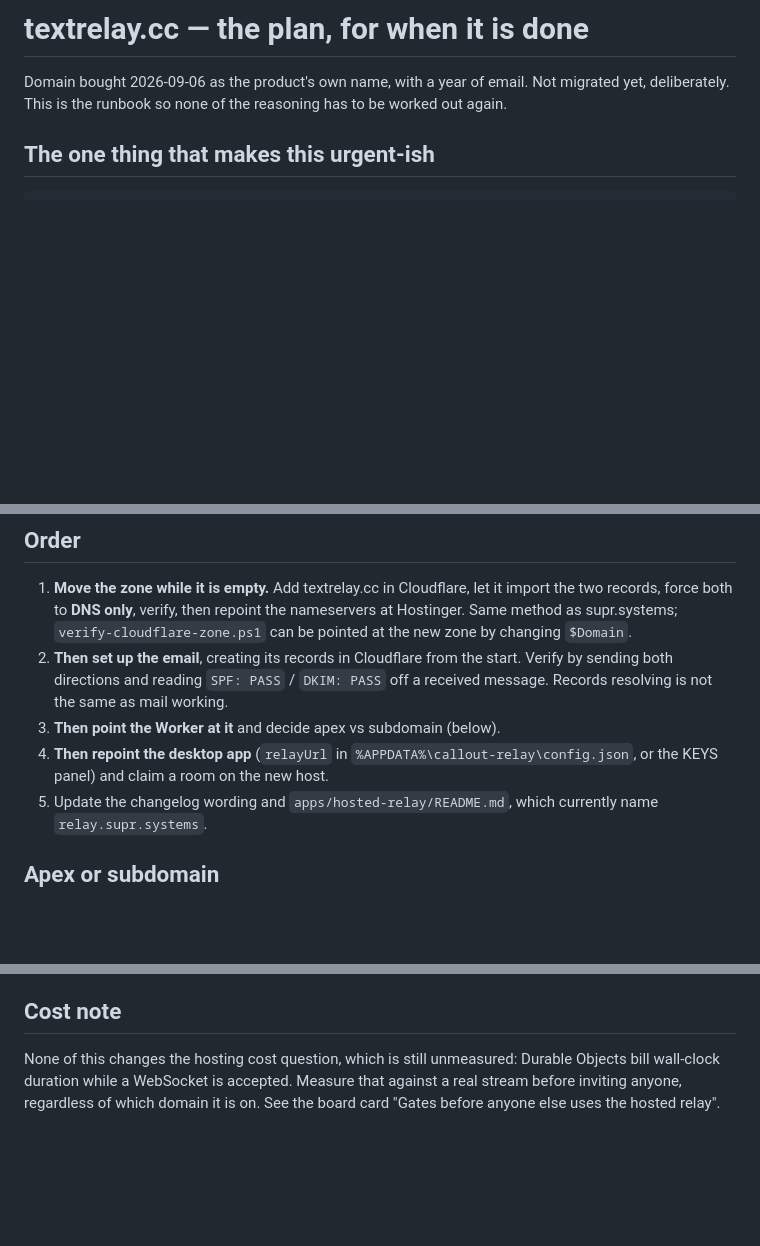
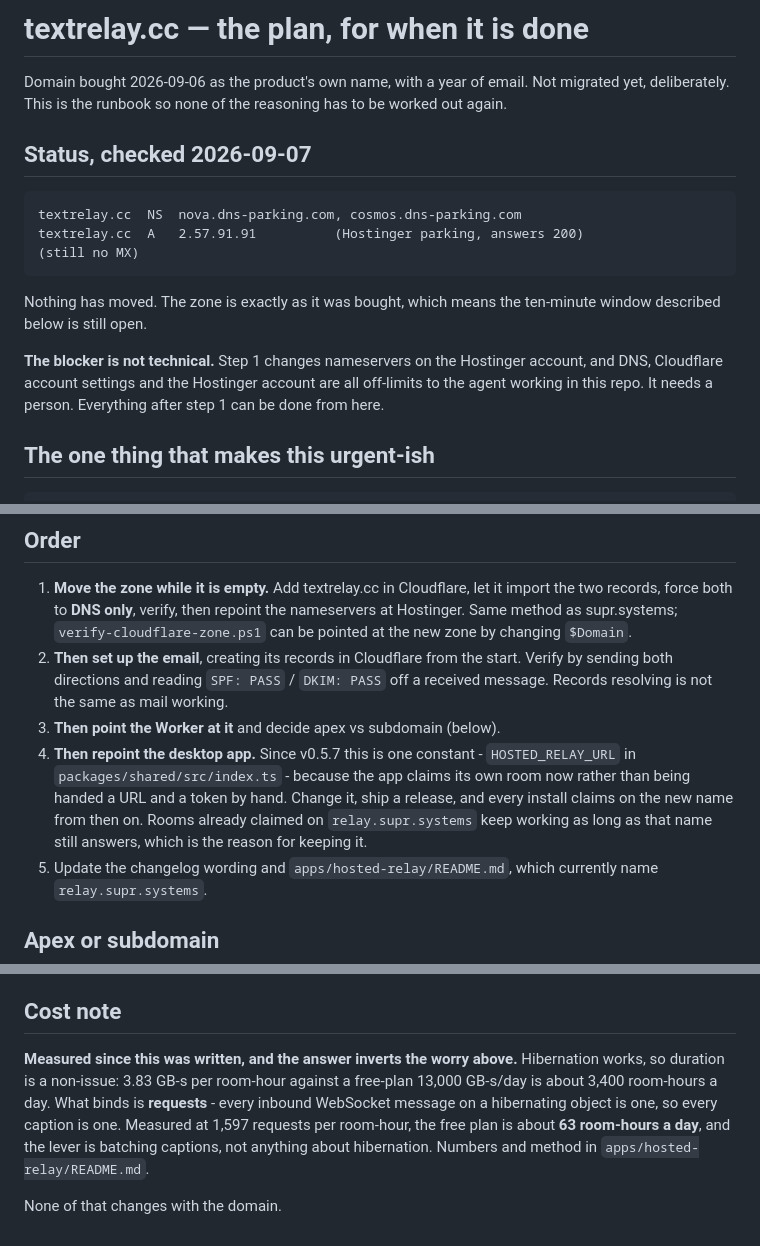
Before and after one commit to imbafls/relay_translator, a Markdown page: deploy/dns/textrelay-cc-migration-plan.md, 3 parts joined by grey strips. Rendered like a GitHub page; blank space fills up the shorter version.

Commit message:
Bring the textrelay.cc plan up to date with what has since happened
Three things in it were written before the facts existed. The cost note says
the hosting cost is unmeasured and warns about billed duration; it has been
measured since, and the answer inverts - hibernation makes duration a
non-issue at about 3,400 room-hours a day, while requests bind at about 63,
because every caption is one. Step 4 described repointing the app by editing
relayUrl by hand, which stopped being how it works when the claim button
landed: it is one constant now. And there was no record of where the zone
actually stands.

It stands exactly where it was bought - Hostinger parking nameservers, no MX -
so the ten-minute window the plan is built around is still open. Written down
with the date, along with the part worth being plain about: step 1 changes
nameservers on the Hostinger account, which is off-limits here and needs a
person. Everything after it can be done from the repo.

Co-Authored-By: Claude Opus 5 <noreply@anthropic.com>

```diff
--- a/deploy/dns/textrelay-cc-migration-plan.md
+++ b/deploy/dns/textrelay-cc-migration-plan.md
@@ -3,6 +3,20 @@
 Domain bought 2026-09-06 as the product's own name, with a year of email.
 Not migrated yet, deliberately. This is the runbook so none of the reasoning
 has to be worked out again.
+
+## Status, checked 2026-09-07
+
+    textrelay.cc  NS  nova.dns-parking.com, cosmos.dns-parking.com
+    textrelay.cc  A   2.57.91.91          (Hostinger parking, answers 200)
+    (still no MX)
+
+Nothing has moved. The zone is exactly as it was bought, which means the
+ten-minute window described below is still open.
+
+**The blocker is not technical.** Step 1 changes nameservers on the Hostinger
+account, and DNS, Cloudflare account settings and the Hostinger account are all
+off-limits to the agent working in this repo. It needs a person. Everything
+after step 1 can be done from here.
 
 ## The one thing that makes this urgent-ish
 
@@ -39,8 +53,12 @@ indefinitely; the relay runs fine on `relay.supr.systems`.
    Verify by sending both directions and reading `SPF: PASS` / `DKIM: PASS` off a
    received message. Records resolving is not the same as mail working.
 3. **Then point the Worker at it** and decide apex vs subdomain (below).
-4. **Then repoint the desktop app** (`relayUrl` in `%APPDATA%\callout-relay\config.json`,
-   or the KEYS panel) and claim a room on the new host.
+4. **Then repoint the desktop app.** Since v0.5.7 this is one constant -
+   `HOSTED_RELAY_URL` in `packages/shared/src/index.ts` - because the app claims
+   its own room now rather than being handed a URL and a token by hand. Change
+   it, ship a release, and every install claims on the new name from then on.
+   Rooms already claimed on `relay.supr.systems` keep working as long as that
+   name still answers, which is the reason for keeping it.
 5. Update the changelog wording and `apps/hosted-relay/README.md`, which currently
    name `relay.supr.systems`.
 
@@ -75,7 +93,12 @@ and have stayed moved for a while.
 
 ## Cost note
 
-None of this changes the hosting cost question, which is still unmeasured:
-Durable Objects bill wall-clock duration while a WebSocket is accepted. Measure
-that against a real stream before inviting anyone, regardless of which domain it
-is on. See the board card "Gates before anyone else uses the hosted relay".
+**Measured since this was written, and the answer inverts the worry above.**
+Hibernation works, so duration is a non-issue: 3.83 GB-s per room-hour against a
+free-plan 13,000 GB-s/day is about 3,400 room-hours a day. What binds is
+**requests** - every inbound WebSocket message on a hibernating object is one, so
+every caption is one. Measured at 1,597 requests per room-hour, the free plan is
+about **63 room-hours a day**, and the lever is batching captions, not anything
+about hibernation. Numbers and method in `apps/hosted-relay/README.md`.
+
+None of that changes with the domain.
```
